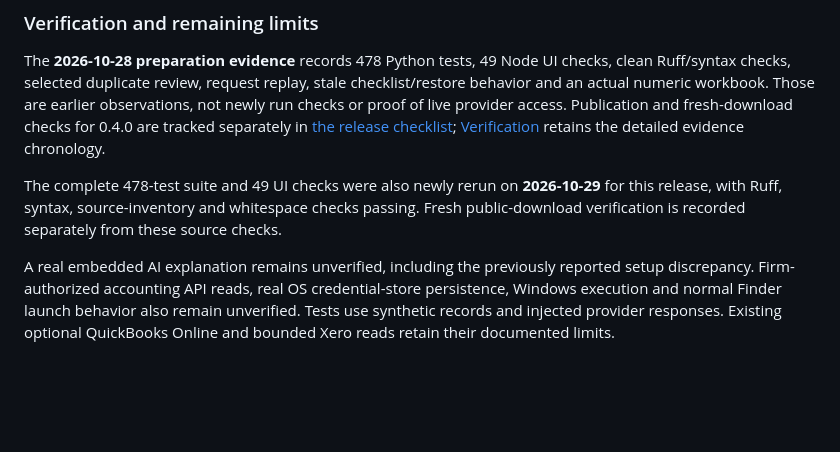
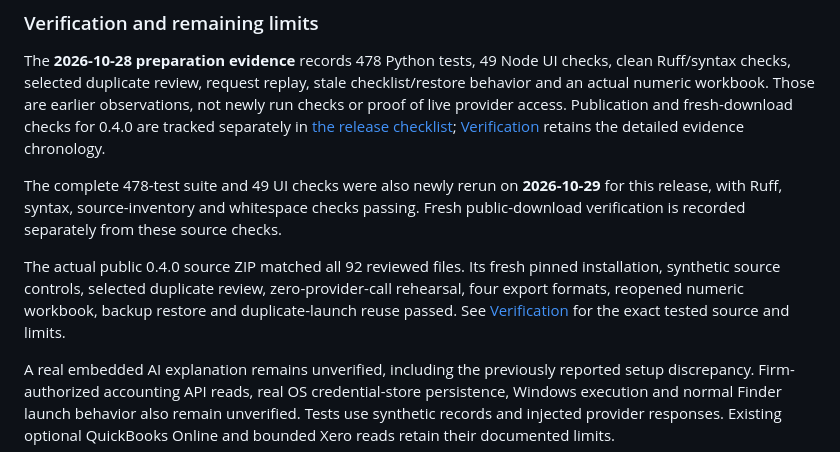
Before and after one commit to owenbyram-spec/vesper-bank-rec, a Markdown page: docs/RELEASE-NOTES.md, the part around the change. Drawn GitHub-style; blank space fills up the shorter version.

```diff
--- a/docs/RELEASE-NOTES.md
+++ b/docs/RELEASE-NOTES.md
@@ -21,6 +21,8 @@ The **2026-10-28 preparation evidence** records 478 Python tests, 49 Node UI che
 
 The complete 478-test suite and 49 UI checks were also newly rerun on **2026-10-29** for this release, with Ruff, syntax, source-inventory and whitespace checks passing. Fresh public-download verification is recorded separately from these source checks.
 
+The actual public 0.4.0 source ZIP matched all 92 reviewed files. Its fresh pinned installation, synthetic source controls, selected duplicate review, zero-provider-call rehearsal, four export formats, reopened numeric workbook, backup restore and duplicate-launch reuse passed. See [Verification](VERIFICATION.md) for the exact tested source and limits.
+
 A real embedded AI explanation remains unverified, including the previously reported setup discrepancy. Firm-authorized accounting API reads, real OS credential-store persistence, Windows execution and normal Finder launch behavior also remain unverified. Tests use synthetic records and injected provider responses. Existing optional QuickBooks Online and bounded Xero reads retain their documented limits.
 
 The local-server workflow remains the supported delivery path. The older desktop experiment is deferred; no Python-free app, hosted service, accounting writeback or software license is added.
```
Also changed, not shown: RELEASE-CHECKLIST.md (+2 -2 lines), docs/VERIFICATION.md (+7 -1 lines).
